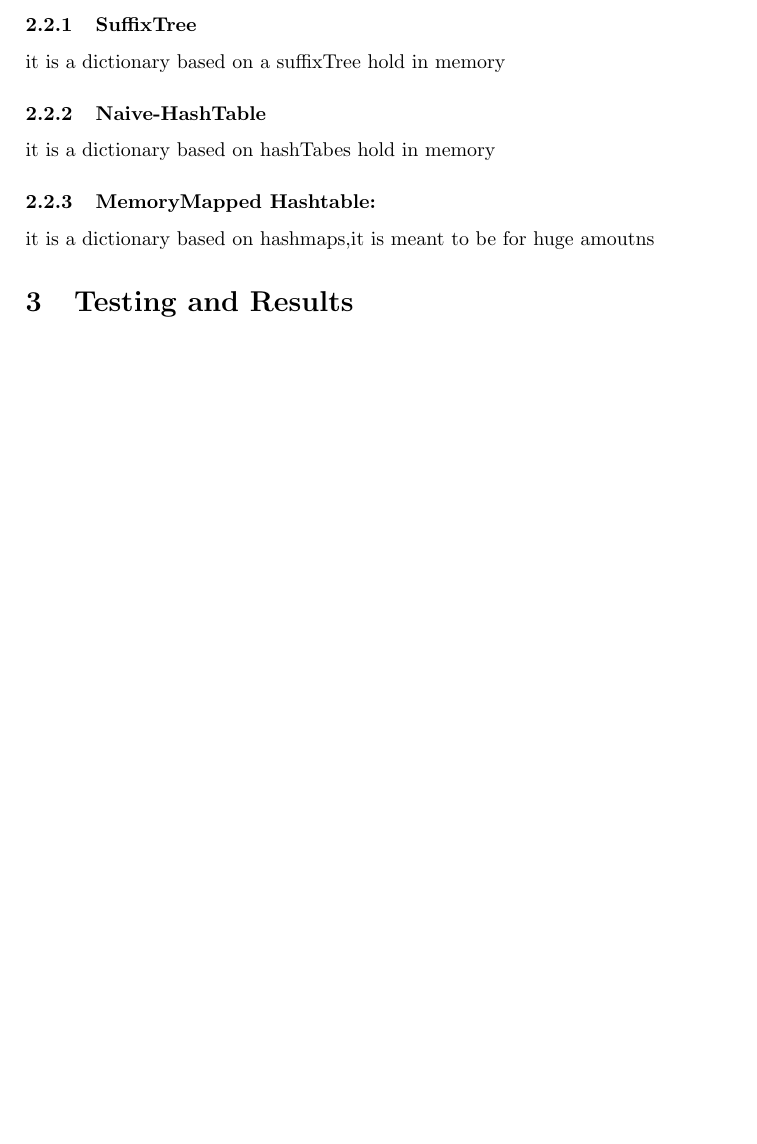
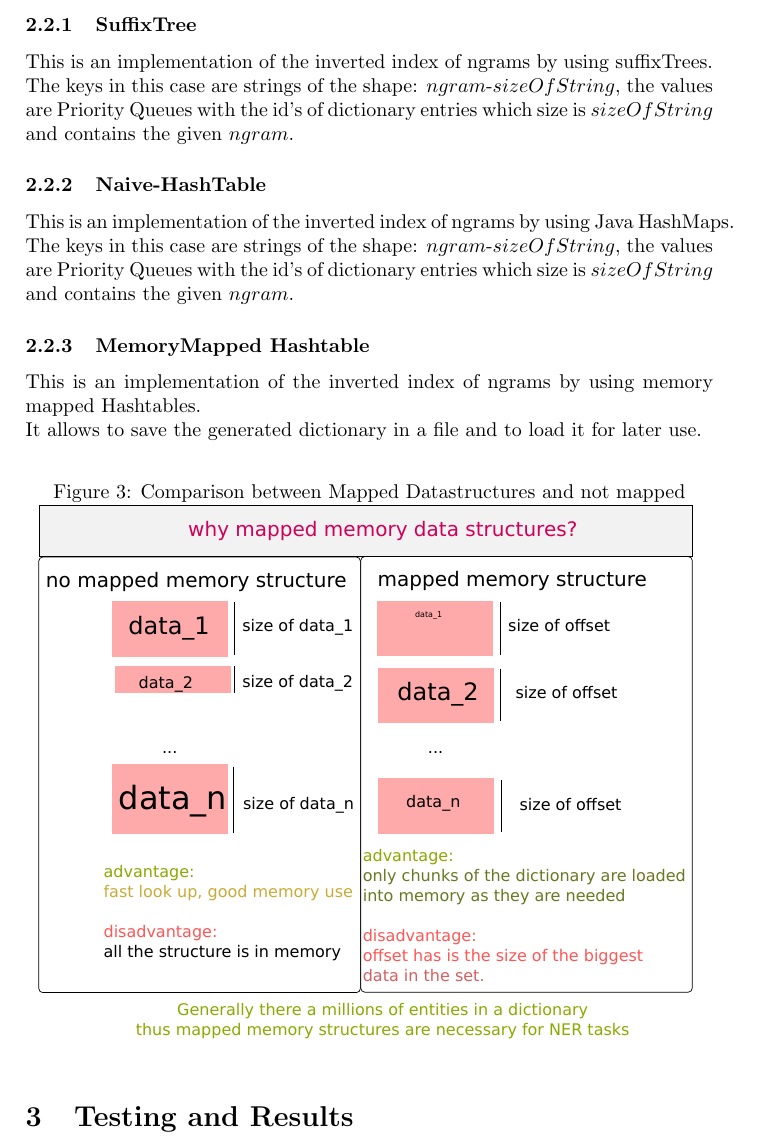
Before and after one commit to dav009/NERSimString, a LaTeX document (doc/main.tex, which reads doc/implementation.tex): part of page 5 of 5 before the commit and part of page 6 of 6 after it, cut so that both start at the same text, the shorter picture padded with empty space. Compiled offline with pdfLaTeX.

Commit message:
added graphics to latex files

```diff
--- a/doc/implementation.tex
+++ b/doc/implementation.tex
@@ -71,8 +92,19 @@ The only way to assure this is by having a fixed number of bits used per data fi
 \subsubsection{SuffixTree}
 
-it is a dictionary based on a suffixTree hold in memory
+This is an implementation of the inverted index of ngrams by using suffixTrees.\\
+The keys in this case are strings of the shape: $ngram$-$sizeOfString$, the values are Priority Queues with the id's of dictionary entries which size is $sizeOfString$ and contains the given  $ngram$.
 
 \subsubsection{Naive-HashTable}
-  it is a dictionary based on hashTabes hold in memory
+ This is an implementation of the inverted index of ngrams by using Java HashMaps.\\
+The keys in this case are strings of the shape: $ngram$-$sizeOfString$, the values are Priority Queues with the id's of dictionary entries which size is $sizeOfString$ and contains the given  $ngram$.
 
-\subsubsection{MemoryMapped Hashtable:}it is a dictionary based on hashmaps,it is meant to be for huge amoutns
+\subsubsection{MemoryMapped Hashtable}
+ This is an implementation of the inverted index of ngrams by using memory mapped Hashtables.\\
+It allows to save the generated dictionary in a file and to load it for later use.
+
+\begin{figure}[h!]
+  \caption{Comparison between Mapped Datastructures and not mapped}
+  \centering
+    \includegraphics[scale=0.5]{graphics/memoryMappedVsNonMemoryMapped}
+   \label{fig:mappedDataStructures}
+\end{figure}
```
Also changed, not shown: doc/graphics/algorithmGraphic.svg, doc/graphics/dictionaryImplementations.eps (added), doc/graphics/memoryMappedVsNonMemoryMapped.eps (added), doc/graphics/similarities.eps (added), doc/main.pdf, doc/implementation.tex (21 more changed lines), 4 other files.
